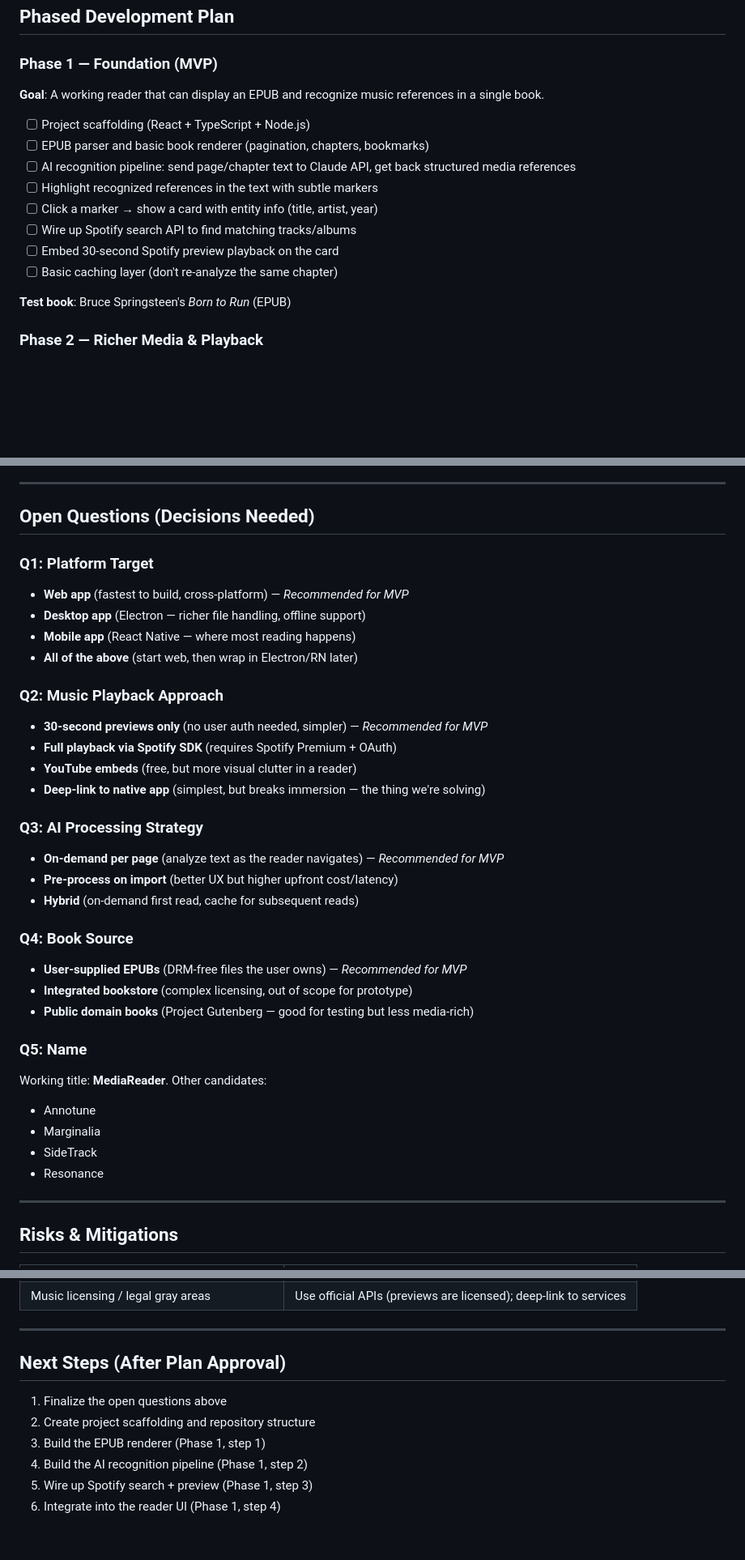
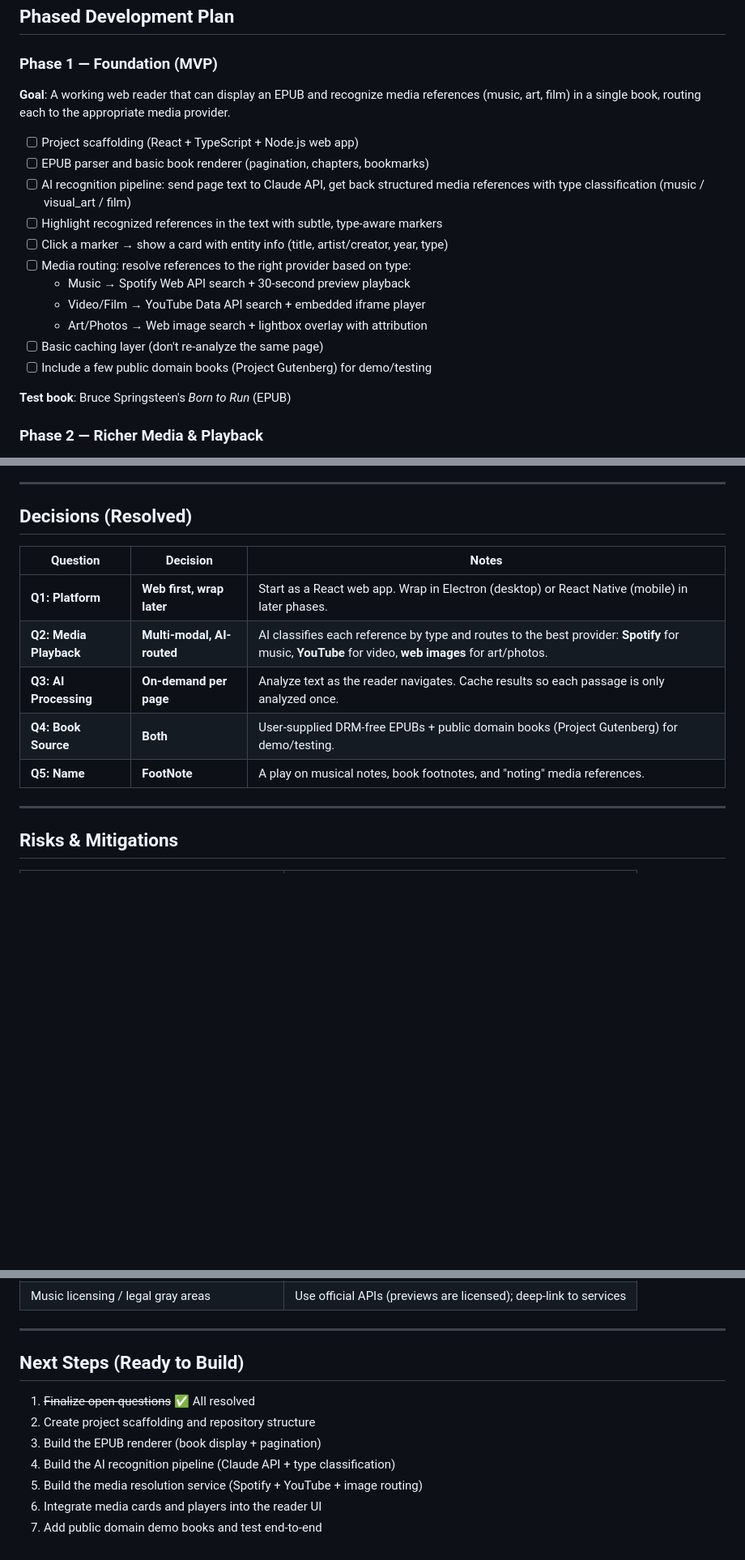
Before and after one commit to DMarcus1968/Allocation-POC, a Markdown page: PLAN.md, 3 parts joined by grey strips. Shown at 81% size. GitHub-like rendering; blank space fills up the shorter version.

Commit message:
Resolve open questions, rename project to FootNote
- Platform: Web first, wrap in Electron/React Native later
- Media: Multi-modal AI-routed (Spotify for music, YouTube for video, web images for art)
- AI processing: On-demand per page with caching
- Book source: User EPUBs + public domain for demo
- Name: FootNote

https://claude.ai/code/session_011HGuKFWwLYDSi6Rejs6uZ6

```diff
--- a/PLAN.md
+++ b/PLAN.md
@@ -126,16 +125,19 @@ An intelligent reader that:
 ## Phased Development Plan
 
 ### Phase 1 — Foundation (MVP)
-**Goal**: A working reader that can display an EPUB and recognize music references in a single book.
+**Goal**: A working web reader that can display an EPUB and recognize media references (music, art, film) in a single book, routing each to the appropriate media provider.
 
-- [ ] Project scaffolding (React + TypeScript + Node.js)
+- [ ] Project scaffolding (React + TypeScript + Node.js web app)
 - [ ] EPUB parser and basic book renderer (pagination, chapters, bookmarks)
-- [ ] AI recognition pipeline: send page/chapter text to Claude API, get back structured media references
-- [ ] Highlight recognized references in the text with subtle markers
-- [ ] Click a marker → show a card with entity info (title, artist, year)
-- [ ] Wire up Spotify search API to find matching tracks/albums
-- [ ] Embed 30-second Spotify preview playback on the card
-- [ ] Basic caching layer (don't re-analyze the same chapter)
+- [ ] AI recognition pipeline: send page text to Claude API, get back structured media references with type classification (music / visual_art / film)
+- [ ] Highlight recognized references in the text with subtle, type-aware markers
+- [ ] Click a marker → show a card with entity info (title, artist/creator, year, type)
+- [ ] Media routing: resolve references to the right provider based on type:
+  - Music → Spotify Web API search + 30-second preview playback
+  - Video/Film → YouTube Data API search + embedded iframe player
+  - Art/Photos → Web image search + lightbox overlay with attribution
+- [ ] Basic caching layer (don't re-analyze the same page)
+- [ ] Include a few public domain books (Project Gutenberg) for demo/testing
 
 **Test book**: Bruce Springsteen's *Born to Run* (EPUB)
 
@@ -163,36 +165,15 @@ An intelligent reader that:
 
 ---
 
-## Open Questions (Decisions Needed)
+## Decisions (Resolved)
 
-### Q1: Platform Target
-- **Web app** (fastest to build, cross-platform) — *Recommended for MVP*
-- **Desktop app** (Electron — richer file handling, offline support)
-- **Mobile app** (React Native — where most reading happens)
-- **All of the above** (start web, then wrap in Electron/RN later)
-
-### Q2: Music Playback Approach
-- **30-second previews only** (no user auth needed, simpler) — *Recommended for MVP*
-- **Full playback via Spotify SDK** (requires Spotify Premium + OAuth)
-- **YouTube embeds** (free, but more visual clutter in a reader)
-- **Deep-link to native app** (simplest, but breaks immersion — the thing we're solving)
-
-### Q3: AI Processing Strategy
-- **On-demand per page** (analyze text as the reader navigates) — *Recommended for MVP*
-- **Pre-process on import** (better UX but higher upfront cost/latency)
-- **Hybrid** (on-demand first read, cache for subsequent reads)
-
-### Q4: Book Source
-- **User-supplied EPUBs** (DRM-free files the user owns) — *Recommended for MVP*
-- **Integrated bookstore** (complex licensing, out of scope for prototype)
-- **Public domain books** (Project Gutenberg — good for testing but less media-rich)
-
-### Q5: Name
-Working title: **MediaReader**. Other candidates:
-- Annotune
-- Marginalia
-- SideTrack
-- Resonance
+| Question | Decision | Notes |
+|----------|----------|-------|
+| **Q1: Platform** | **Web first, wrap later** | Start as a React web app. Wrap in Electron (desktop) or React Native (mobile) in later phases. |
+| **Q2: Media Playback** | **Multi-modal, AI-routed** | AI classifies each reference by type and routes to the best provider: **Spotify** for music, **YouTube** for video, **web images** for art/photos. |
+| **Q3: AI Processing** | **On-demand per page** | Analyze text as the reader navigates. Cache results so each passage is only analyzed once. |
+| **Q4: Book Source** | **Both** | User-supplied DRM-free EPUBs + public domain books (Project Gutenberg) for demo/testing. |
+| **Q5: Name** | **FootNote** | A play on musical notes, book footnotes, and "noting" media references. |
 
 ---
 
@@ -209,10 +190,11 @@ Working title: **MediaReader**. Other candidates:
 
 ---
 
-## Next Steps (After Plan Approval)
-1. Finalize the open questions above
+## Next Steps (Ready to Build)
+1. ~~Finalize open questions~~ ✅ All resolved
 2. Create project scaffolding and repository structure
-3. Build the EPUB renderer (Phase 1, step 1)
-4. Build the AI recognition pipeline (Phase 1, step 2)
-5. Wire up Spotify search + preview (Phase 1, step 3)
-6. Integrate into the reader UI (Phase 1, step 4)
+3. Build the EPUB renderer (book display + pagination)
+4. Build the AI recognition pipeline (Claude API + type classification)
+5. Build the media resolution service (Spotify + YouTube + image routing)
+6. Integrate media cards and players into the reader UI
+7. Add public domain demo books and test end-to-end
```
Also changed, not shown: other parts of PLAN.md (+6 -7 lines).
